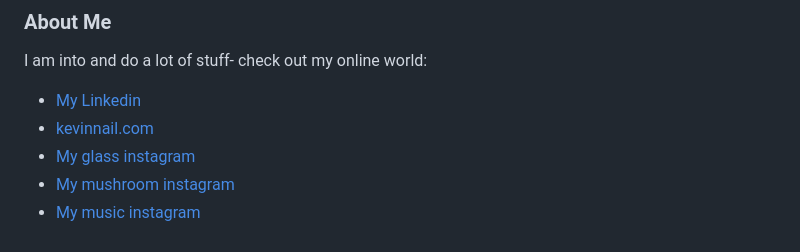
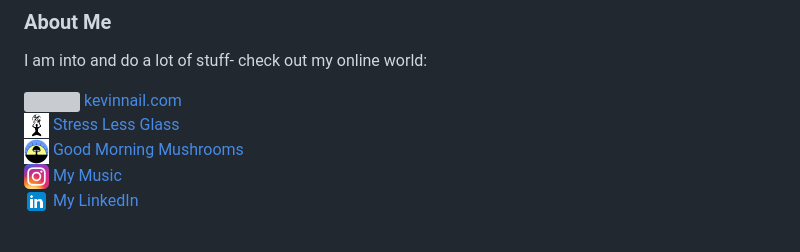
Before and after one commit to kevinnail/kevinnail, a Markdown page: README.md, the part around the change. Rendered like a GitHub page; pictures changed too: gm.jpg (added), ig.png (added), li.png (added); grey boxes are pictures that could not be loaded.

Commit message:
updated logos

```diff
--- a/README.md
+++ b/README.md
@@ -16,8 +16,8 @@ Communication | Web Design | Adaptability
 
 I am into and do a lot of stuff- check out my online world:
 
--   [My Linkedin](https://www.linkedin.com/in/kevinnail/)
--   [kevinnail.com](https://www.kevinnail.com/)
--   [My glass instagram](https://www.instagram.com/stresslessglass/)
--   [ My mushroom instagram](https://www.instagram.com/good_morning_mushrooms/)
--   [ My music instagram](https://www.instagram.com/kevinnail_music/)
+<img src="ico2.ico" width="25px"/> [kevinnail.com](https://www.kevinnail.com/) <br>
+<img src="slg.jpg" width="25px"/> [Stress Less Glass](https://www.instagram.com/stresslessglass/) <br>
+<img src="gm.jpg" width="25px"/> [ Good Morning Mushrooms](https://www.instagram.com/good_morning_mushrooms/)<br>
+<img src="ig.png" width="25px"/> [My Music](https://www.instagram.com/kevinnail_music/)<br>
+<img src="li.png" width="25px"/> [My LinkedIn](https://www.linkedin.com/in/kevinnail/) <br>
```
Also changed, not shown: gmm.png (added), 1 other file.
